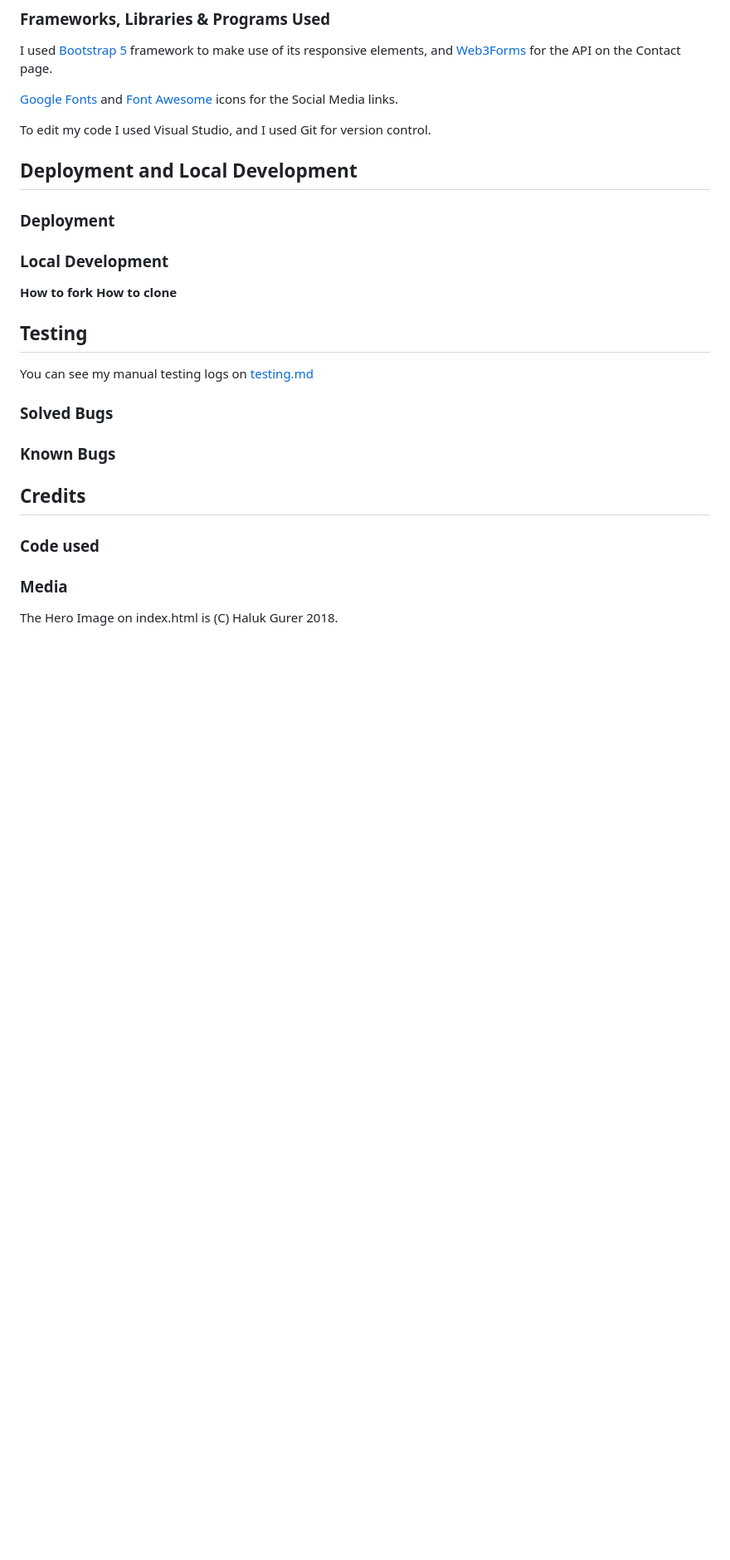
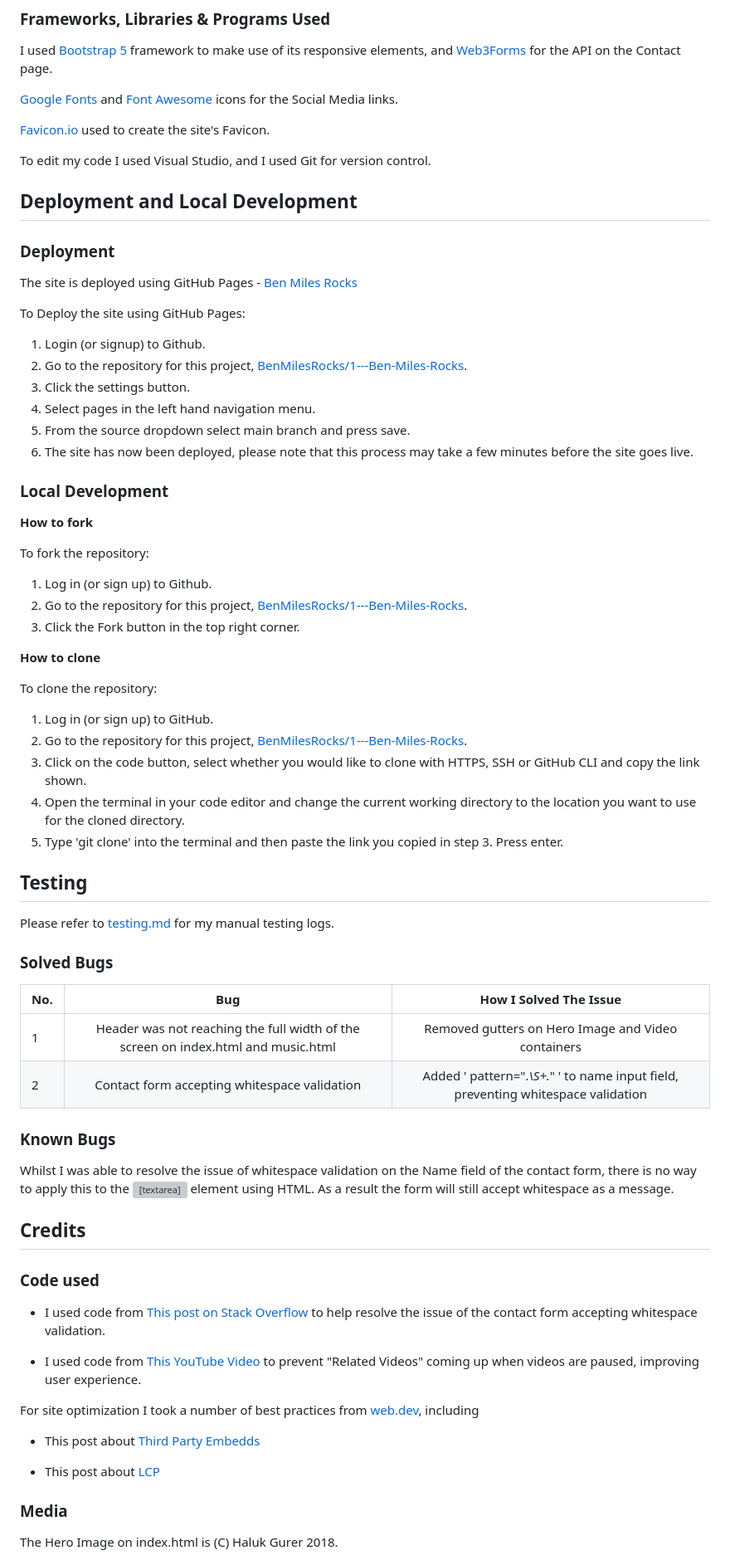
Before and after one commit to BenMilesRocks/1---Ben-Miles-Rocks, a Markdown page: readme.md, the part around the change. Shown: that part at 83% size. Drawn GitHub-style; blank space fills up the shorter version; grey boxes are pictures that could not be loaded.

Commit message:
adds content to Readme.md

```diff
--- a/readme.md
+++ b/readme.md
@@ -168,25 +168,73 @@ I used [Bootstrap 5](https://getbootstrap.com/) framework to make use of its res
 
 [Google Fonts](https://fonts.google.com/) and [Font Awesome](https://fontawesome.com/) icons for the Social Media links.
 
+[Favicon.io](https://favicon.io/) used to create the site's Favicon.
+
 To edit my code I used Visual Studio, and I used Git for version control.
 
 ## Deployment and Local Development
 
 ### Deployment
+
+The site is deployed using GitHub Pages - [Ben Miles Rocks](https://benmilesrocks.github.io/1---Ben-Miles-Rocks/)
+
+To Deploy the site using GitHub Pages:
+
+1. Login (or signup) to Github.
+2. Go to the repository for this project, [BenMilesRocks/1---Ben-Miles-Rocks](https://github.com/BenMilesRocks/1---Ben-Miles-Rocks).
+3. Click the settings button.
+4. Select pages in the left hand navigation menu.
+5. From the source dropdown select main branch and press save.
+6. The site has now been deployed, please note that this process may take a few minutes before the site goes live.
+
 ### Local Development
+
 **How to fork**
+
+To fork the repository:
+
+1. Log in (or sign up) to Github.
+2. Go to the repository for this project, [BenMilesRocks/1---Ben-Miles-Rocks](https://github.com/BenMilesRocks/1---Ben-Miles-Rocks).
+3. Click the Fork button in the top right corner.
+
 **How to clone**
+
+To clone the repository:
+
+1. Log in (or sign up) to GitHub.
+2. Go to the repository for this project, [BenMilesRocks/1---Ben-Miles-Rocks](https://github.com/BenMilesRocks/1---Ben-Miles-Rocks).
+3. Click on the code button, select whether you would like to clone with HTTPS, SSH or GitHub CLI and copy the link shown.
+4. Open the terminal in your code editor and change the current working directory to the location you want to use for the cloned directory.
+5. Type 'git clone' into the terminal and then paste the link you copied in step 3. Press enter.
 
 ## Testing
 
-You can see my manual testing logs on [testing.md](/assets/documentation/testing.md)
+Please refer to [testing.md](/assets/documentation/testing.md) for my manual testing logs.
 
 ### Solved Bugs
+
+| **No.** | **Bug** | **How I Solved The Issue** |
+|:--------|:-------:|:--------------------------:|
+| 1 | Header was not reaching the full width of the screen on index.html and music.html | Removed gutters on Hero Image and Video containers |
+| 2 | Contact form accepting whitespace validation | Added ' pattern=".*\S+.*" ' to name input field, preventing whitespace validation |
+
 ### Known Bugs
+
+Whilst I was able to resolve the issue of whitespace validation on the Name field of the contact form, there is no way to apply this to the <textarea> element using HTML. As a result the form will still accept whitespace as a message.
 
 ## Credits
 
 ### Code used
+
+- I used code from [This post on Stack Overflow](https://stackoverflow.com/questions/13766015/is-it-possible-to-configure-a-required-field-to-ignore-white-space) to help resolve the issue of the contact form accepting whitespace validation.
+
+- I used code from [This YouTube Video](https://www.youtube.com/watch?v=K8YrX15e31s) to prevent "Related Videos" coming up when videos are paused, improving user experience.
+
+For site optimization I took a number of best practices from [web.dev](https://web.dev/), including
+
+- This post about [Third Party Embedds](https://web.dev/articles/embed-best-practices)
+
+- This post about [LCP](https://web.dev/articles/optimize-lcp)
 
 ### Media
 
```
